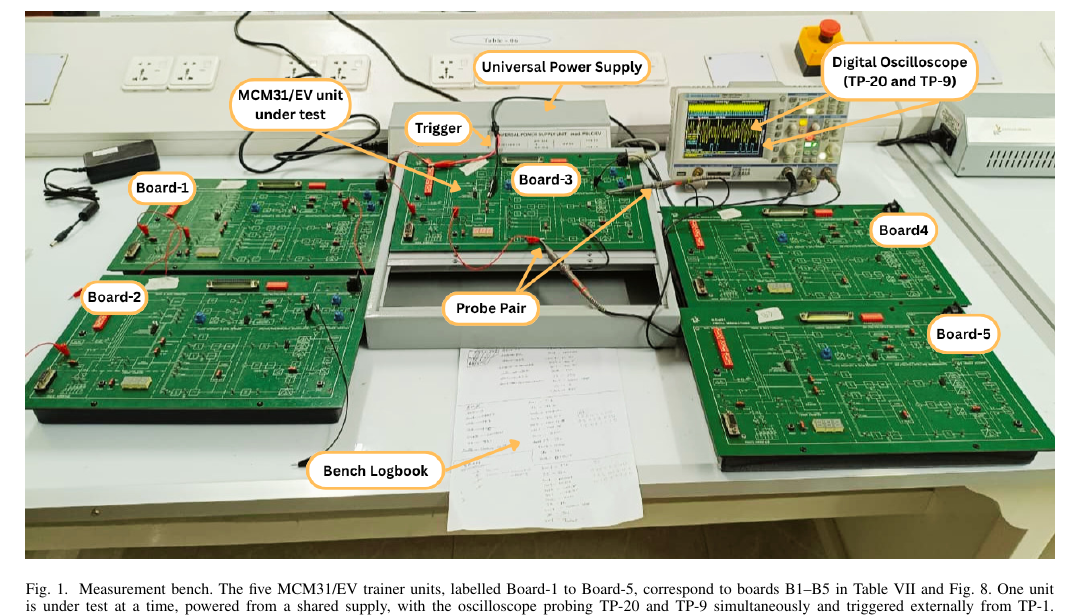
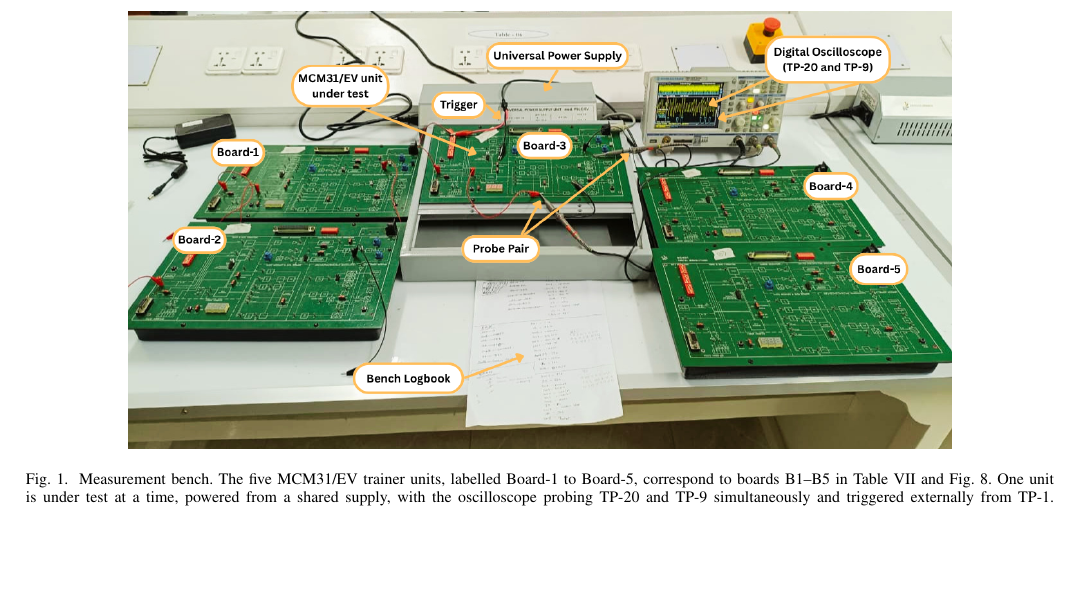
Before and after one commit to not-your-pancake/Ai-demod, a LaTeX paper (mcm31-dataset/paper/manuscript.tex): part of page 3 of 10, cut so that both start at the same text, the shorter picture padded with empty space. Compiled offline with pdfLaTeX.

Commit message:
setup figure solved

```diff
--- a/mcm31-dataset/paper/manuscript.tex
+++ b/mcm31-dataset/paper/manuscript.tex
@@ -190,7 +190,13 @@ triggered from the board's symbol clock at TP-1.
 
 \begin{figure*}[!t]
 \centering
-\includegraphics[width=\textwidth]{fig0_setup.png}
+% Printed at 0.80\textwidth rather than full width. The source photograph is
+% 1280 px across, which is 179 dpi at full text width -- below the 220 dpi IEEE
+% asks for on photographs -- and 223 dpi at this width. Scaling an image down
+% raises its effective resolution; scaling it up would not add information.
+% If a higher-resolution original of the photograph becomes available, restore
+% width=\textwidth.
+\includegraphics[width=0.80\textwidth]{fig0_setup.png}
 \caption{Measurement bench. The five MCM31/EV trainer units, labelled Board-1 to
 Board-5, correspond to boards B1--B5 in Table~\ref{tab:perfold} and
 Fig.~\ref{fig:lock}. One unit is under test at a time, powered from a shared
```
Also changed, not shown: mcm31-dataset/paper/figures/fig0_setup.png, mcm31-dataset/paper/manuscript.pdf, 2 other files.
